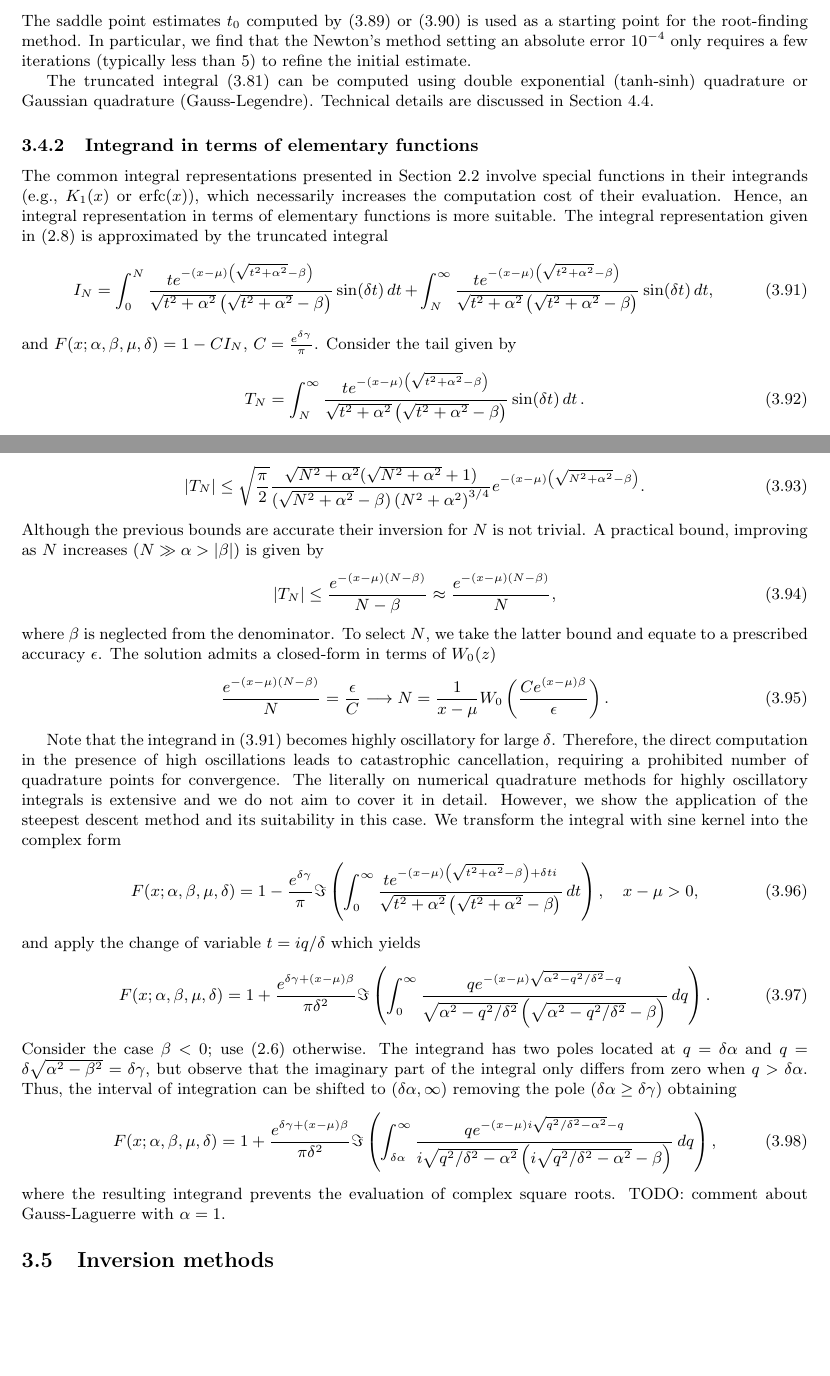
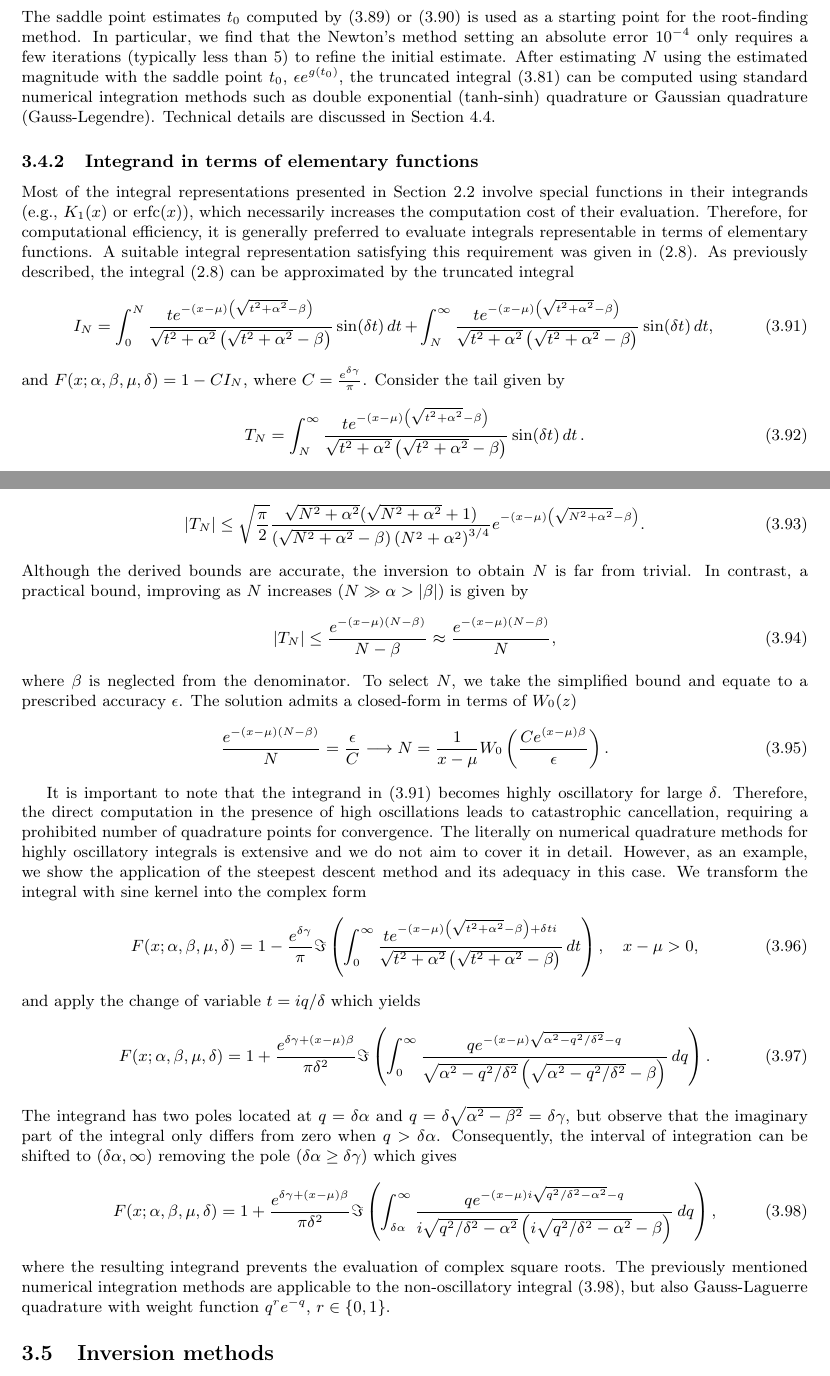
Before and after one commit to guillermo-navas-palencia/normal-inverse-gaussian, a LaTeX document (paper/nig.tex): two parts of pages 14 and 15 of 20, joined at a grey line, cut so that both start at the same text, the shorter picture padded with empty space. Compiled offline with pdfLaTeX.

Commit message:
Complex integration 3.4.2. completed

```diff
--- a/paper/nig.tex
+++ b/paper/nig.tex
@@ -773,17 +772,15 @@ g'(t) \approx \frac{\delta^2 + (x-\mu)^2}{2t^2} -\frac{\alpha^2}{2} -\frac{3}{2t
 %\begin{equation*}
 %g'(t) \approx \frac{\delta^2}{2t^2} -\frac{\gamma^2}{2} -\frac{3}{2t} + \frac{(x-\mu)^2}{2t^2} + \frac{\beta(x-\mu)}{2t}, \quad t_0 = \frac{h + \sqrt{h^2 + \gamma^2 \left((x-\mu)^2 + \delta^2\right)}}{\gamma^2}, \quad h = \frac{\beta (x-\mu) - 3}{2}.
 %\end{equation*}
-The saddle point estimates $t_0$ computed by \eqref{saddle_point_1} or \eqref{saddle_point_2} is used as a starting point for the root-finding method. In particular, we find that the Newton's method setting an absolute error $10^{-4}$ only requires a few iterations (typically less than 5) to refine the initial estimate.
-
-The truncated integral \eqref{truncated_integral} can be computed using double exponential (tanh-sinh) quadrature or Gaussian quadrature (Gauss-Legendre). Technical details are discussed in Section \ref{algorithmic_numerical_integration}.
+The saddle point estimates $t_0$ computed by \eqref{saddle_point_1} or \eqref{saddle_point_2} is used as a starting point for the root-finding method. In particular, we find that the Newton's method setting an absolute error $10^{-4}$ only requires a few iterations (typically less than 5) to refine the initial estimate. After estimating $N$ using the estimated magnitude with the saddle point $t_0$, $\epsilon e^{g(t_0)}$, the truncated integral \eqref{truncated_integral} can be computed using standard numerical integration methods such as double exponential (tanh-sinh) quadrature or Gaussian quadrature (Gauss-Legendre). Technical details are discussed in Section \ref{algorithmic_numerical_integration}.
 
 
 \subsubsection{Integrand in terms of elementary functions}
-The common integral representations presented in Section \ref{properties_cdf} involve special functions in their integrands (e.g., $K_1(x)$ or $\erfc(x)$), which necessarily increases the computation cost of their evaluation. Hence, an integral representation in terms of elementary functions is more suitable.  The integral representation given in \eqref{integral_sine_transform} is approximated by the truncated integral
+Most of the integral representations presented in Section \ref{properties_cdf} involve special functions in their integrands (e.g., $K_1(x)$ or $\erfc(x)$), which necessarily increases the computation cost of their evaluation. Therefore, for computational efficiency, it is generally preferred to evaluate integrals representable in terms of elementary functions. A suitable integral representation satisfying this requirement was given in \eqref{integral_sine_transform}. As previously described, the integral \eqref{integral_sine_transform} can be approximated by the truncated integral
 \begin{equation}\label{truncated_integral_sine_transform}
 I_N = \int_0^N \frac{t e^{-(x-\mu)\left(\sqrt{t^2 + \alpha^2} - \beta\right)}}{\sqrt{t^2 + \alpha^2}\left(\sqrt{t^2 + \alpha^2} - \beta\right)}\sin(\delta t)\mathop{dt} + \int_N^{\infty} \frac{t e^{-(x-\mu)\left(\sqrt{t^2 + \alpha^2} - \beta\right)}}{\sqrt{t^2 + \alpha^2}\left(\sqrt{t^2 + \alpha^2} - \beta\right)}\sin(\delta t)\mathop{dt},
 \end{equation}
-and $F(x; \alpha, \beta, \mu, \delta) = 1 - C I_N$, $C = \frac{e^{\delta \gamma}}{\pi}$. Consider the tail given by
+and $F(x; \alpha, \beta, \mu, \delta) = 1 - C I_N$, where $C = \frac{e^{\delta \gamma}}{\pi}$. Consider the tail given by
 \begin{equation}
 T_N = \int_N^{\infty} \frac{t e^{-(x-\mu)\left(\sqrt{t^2 + \alpha^2} - \beta\right)}}{\sqrt{t^2 + \alpha^2}\left(\sqrt{t^2 + \alpha^2} - \beta\right)}\sin(\delta t)\mathop{dt}.
 \end{equation}
@@ -807,16 +804,16 @@ Hence, one can obtain
 |T_N| \le \sqrt{\frac{\pi}{2}} \frac{\sqrt{N^2 + \alpha^2}(\sqrt{N^2 + \alpha^2} + 1)}{(\sqrt{N^2 + \alpha^2} - \beta)\left(N^2 + \alpha^2\right)^{3/4}} e^{-(x-\mu)\left(\sqrt{N^2 + \alpha^2} - \beta\right)}.
 \end{equation}
 \end{remark}
-Although the previous bounds are accurate their inversion for $N$ is not trivial. A practical bound, improving as $N$ increases $(N \gg \alpha > |\beta|)$ is given by
+Although the derived bounds are accurate, the inversion to obtain $N$ is far from trivial. In contrast, a practical bound, improving as $N$ increases $(N \gg \alpha > |\beta|)$ is given by
 \begin{equation}
 |T_N| \le \frac{e^{-(x-\mu)(N - \beta)}}{N - \beta} \approx \frac{e^{-(x-\mu)(N-\beta)}}{N},
 \end{equation}
-where $\beta$ is neglected from the denominator. To select $N$, we take the latter bound and equate to a prescribed accuracy $\epsilon$. The solution admits a closed-form in terms of $W_0(z)$
+where $\beta$ is neglected from the denominator. To select $N$, we take the simplified bound and equate to a prescribed accuracy $\epsilon$. The solution admits a closed-form in terms of $W_0(z)$
 \begin{equation}
 \frac{e^{-(x-\mu)(N-\beta)}}{N} = \frac{\epsilon}{C} \longrightarrow N = \frac{1}{x-\mu}W_0\left(\frac{C e^{(x-\mu)\beta}}{\epsilon}\right).
 \end{equation}
 
-Note that the integrand in \eqref{truncated_integral_sine_transform} becomes highly oscillatory for large $\delta$. Therefore, the direct computation in the presence of high oscillations leads to catastrophic cancellation, requiring a prohibited number of quadrature points for convergence. The literally on numerical quadrature methods for highly oscillatory integrals is extensive and we do not aim to cover it in detail. However, we show the application of the steepest descent method and its suitability in this case. We transform the integral with sine kernel into the complex form
+It is important to note that the integrand in \eqref{truncated_integral_sine_transform} becomes highly oscillatory for large $\delta$. Therefore, the direct computation in the presence of high oscillations leads to catastrophic cancellation, requiring a prohibited number of quadrature points for convergence. The literally on numerical quadrature methods for highly oscillatory integrals is extensive and we do not aim to cover it in detail. However, as an example, we show the application of the steepest descent method and its adequacy in this case. We transform the integral with sine kernel into the complex form
 \begin{equation}\label{sine_transform_complex_integral}
 F(x; \alpha, \beta, \mu, \delta) = 1 - \frac{e^{\delta \gamma}}{\pi}\Im\left(\int_0^{\infty} \frac{t e^{-(x-\mu)\left(\sqrt{t^2 + \alpha^2} - \beta\right) + \delta t i}}{\sqrt{t^2 + \alpha^2}\left(\sqrt{t^2 + \alpha^2} - \beta\right)}\mathop{dt}\right), \quad x-\mu > 0,
 \end{equation}
@@ -824,11 +821,11 @@ and apply the change of variable $t = i q / \delta$ which yields
 \begin{equation}
 F(x; \alpha, \beta, \mu, \delta) = 1 + \frac{e^{\delta \gamma + (x-\mu) \beta}}{\pi \delta^2} \Im\left(\int_{0}^{\infty} \frac{q e^{-(x-\mu)\sqrt{\alpha^2 - q^2/\delta^2} - q}}{\sqrt{\alpha^2 - q^2/\delta^2}\left(\sqrt{\alpha^2 - q^2/\delta^2} -\beta\right)} \mathop{dq}\right).
 \end{equation}
-Consider the case $\beta < 0$; use \eqref{cdf_mirror} otherwise. The integrand has two poles located at $q = \delta \alpha$ and $q = \delta\sqrt{\alpha^2 - \beta^2} = \delta \gamma$, but observe that the imaginary part of the integral only differs from zero when $q > \delta \alpha$. Thus, the interval of integration can be shifted to $(\delta \alpha, \infty)$ removing the pole ($\delta \alpha \ge \delta \gamma$) obtaining
-\begin{equation}
+The integrand has two poles located at $q = \delta \alpha$ and $q = \delta\sqrt{\alpha^2 - \beta^2} = \delta \gamma$, but observe that the imaginary part of the integral only differs from zero when $q > \delta \alpha$. Consequently, the interval of integration can be shifted to $(\delta \alpha, \infty)$ removing the pole ($\delta \alpha \ge \delta \gamma$) which gives
+\begin{equation}\label{sine_transform_complex_integral_non_oscillatory}
 F(x; \alpha, \beta, \mu, \delta) = 1 + \frac{e^{\delta \gamma + (x-\mu) \beta}}{\pi \delta^2} \Im\left(\int_{\delta\alpha}^{\infty} \frac{q e^{-(x-\mu)i\sqrt{q^2/\delta^2 - \alpha^2} - q}}{i\sqrt{q^2/\delta^2 - \alpha^2}\left(i\sqrt{q^2/\delta^2 - \alpha^2} -\beta\right)} \mathop{dq}\right),
 \end{equation}
-where the resulting integrand prevents the evaluation of complex square roots. TODO: comment about Gauss-Laguerre with $\alpha = 1$.
+where the resulting integrand prevents the evaluation of complex square roots. The previously mentioned numerical integration methods are applicable to the non-oscillatory integral \eqref{sine_transform_complex_integral_non_oscillatory}, but also Gauss-Laguerre quadrature with weight function $q^r e^{-q}$, $r \in \{0, 1\}$.
 
 %A similar expansion can be obtained from the integral representation \eqref{integral_k0}, expanding $e^{\sqrt{2}(x-\mu)t}$
 %\begin{equation*}
```
Also changed, not shown: paper/nig.pdf, paper/nig.tex (13 more changed lines), 3 other files.
